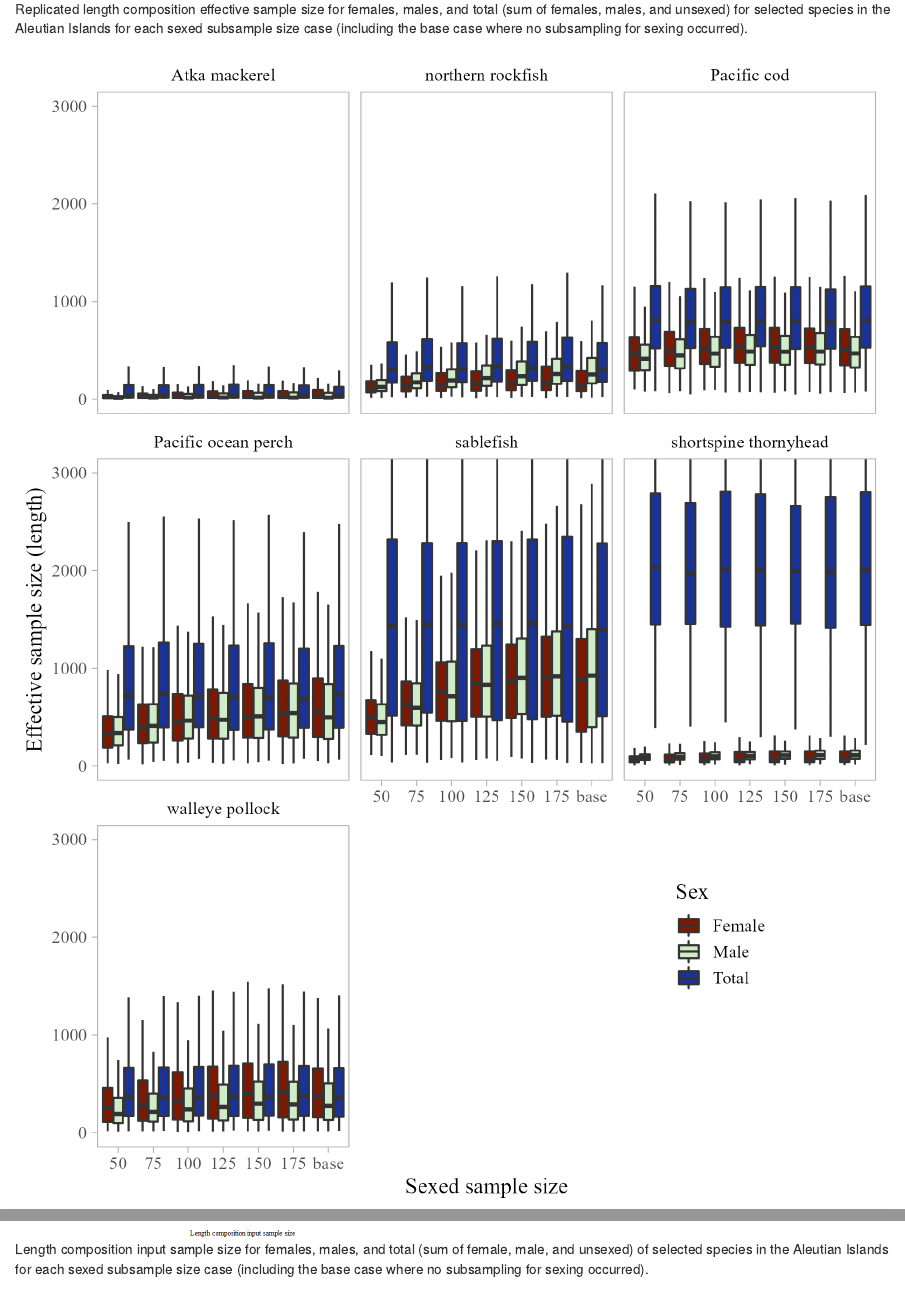
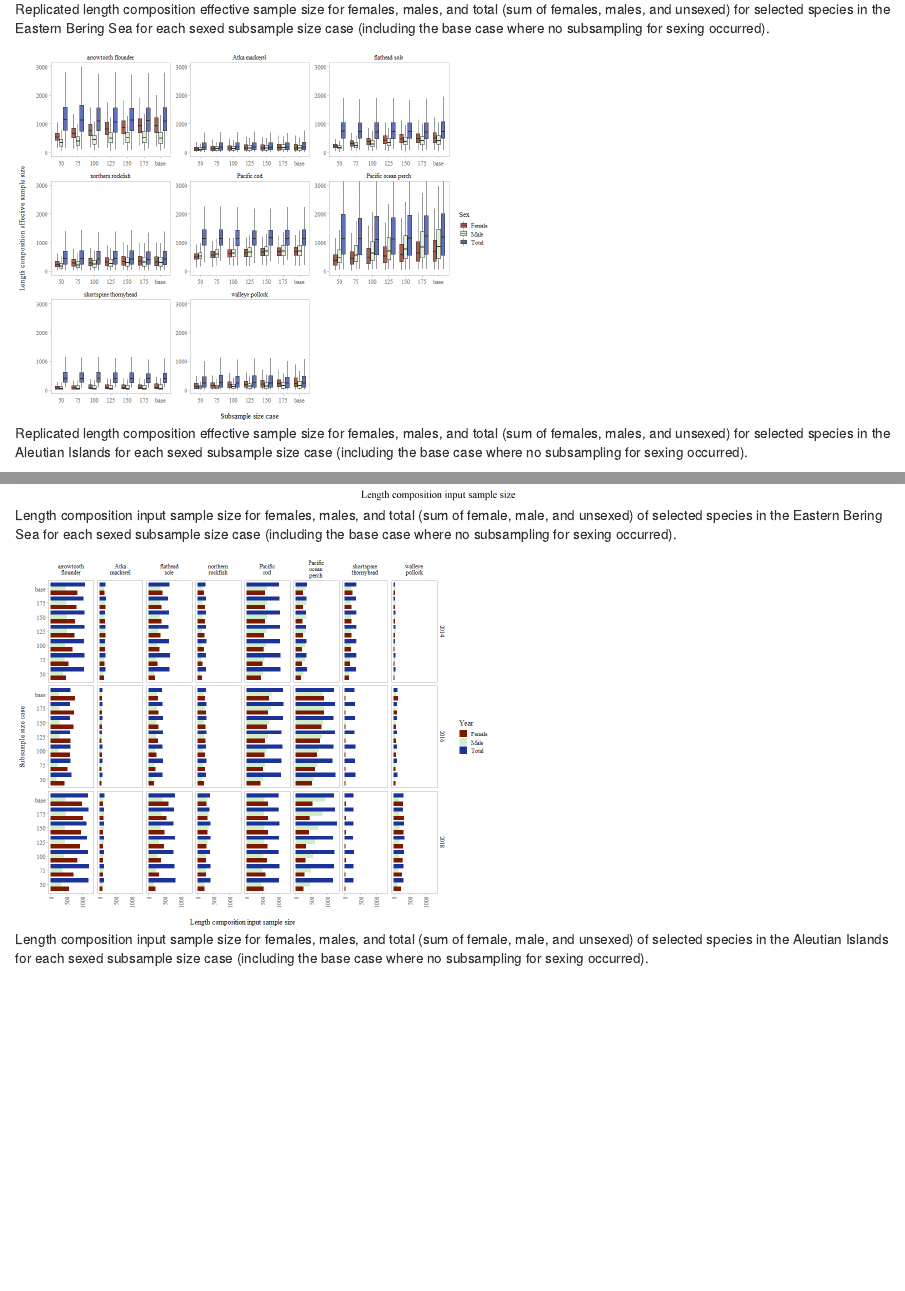
Before and after one commit to Jason-Conner-NOAA/swo-tech, an R Markdown document (text/swo_length_tech_memo.rmd): the page in a window 1100 px wide, from 6150 px down before the commit and from 6460 px down after it, so that both start at the same text, and a second part further down, joined at a grey line. Rendered offline with R 4.5, knitr and Pandoc, with nearby package versions; drawn as R Markdown's standard HTML page in place of the format the file asks for.

Commit message:
Added EBS figures and figure captions.

````diff
--- a/text/swo_length_tech_memo.rmd
+++ b/text/swo_length_tech_memo.rmd
@@ -275,6 +275,9 @@ Table XX. Number of historical samples that would have moved to the ‘unsexed
 ```{r length, fig.cap="Bootstrap-simulation flow chart, the steps refer to the order of operations as described in the *Bootstrap-simulation framework* section.", fig.alt="Flowchart diagram of bootstrap-simulation"}
 knitr::include_graphics(here::here('figs', 'length_flowchart.png'))
 ```
+```{r bs-length, fig.cap="Replicated length composition effective sample size for females, males, and total (sum of females, males, and unsexed) for selected species in the Eastern Bering Sea for each sexed subsample size case (including the base case where no subsampling for sexing occurred)."}
+knitr::include_graphics(here::here('figs', 'ess_length_bs.png'))
+```
 
 ```{r ai-length, fig.cap="Replicated length composition effective sample size for females, males, and total (sum of females, males, and unsexed) for selected species in the Aleutian Islands for each sexed subsample size case (including the base case where no subsampling for sexing occurred)."}
 knitr::include_graphics(here::here('figs', 'ess_length_ai.png'))
@@ -288,11 +291,18 @@ knitr::include_graphics(here::here('figs', 'ess_length_goa.png'))
 ```{r goa-length-flats, fig.cap="Replicated length composition effective sample size for females, males, and total (sum of females, males, and unsexed) for selected flatfish species in the Gulf of Alaska for each sexed subsample size case (including the base case where no subsampling for sexing occurred)."}
 knitr::include_graphics(here::here('figs', 'ess_length_goa_flats.png'))
 ```
+```{r bs-iss, fig.cap="Length composition input sample size for females, males, and total (sum of female, male, and unsexed) of selected species in the Eastern Bering Sea for each sexed subsample size case (including the base case where no subsampling for sexing occurred)."}
+knitr::include_graphics(here::here('figs', 'iss_length_bs.png'))
+```
 
 ```{r ai-iss, fig.cap="Length composition input sample size for females, males, and total (sum of female, male, and unsexed) of selected species in the Aleutian Islands for each sexed subsample size case (including the base case where no subsampling for sexing occurred)."}
 knitr::include_graphics(here::here('figs', 'iss_length_ai.png'))
 ```
 
+```{r bs-iss-prop, fig.cap="Proportion of base length composition input sample size for each of the sexed subsample size cases investigated for selected species in the Eastern Bering Sea."}
+knitr::include_graphics(here::here('figs', 'prop_iss_bs.png'))
+```
+
 ```{r ai-iss-prop, fig.cap="Proportion of base length composition input sample size for each of the sexed subsample size cases investigated for selected species in the Aleutian Islands."}
 knitr::include_graphics(here::here('figs', 'prop_iss_ai.png'))
 ```
````
